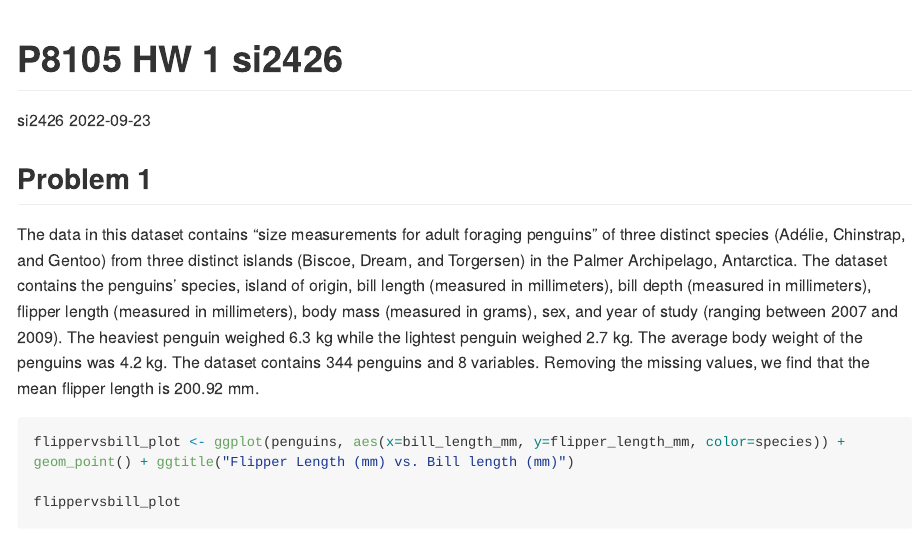
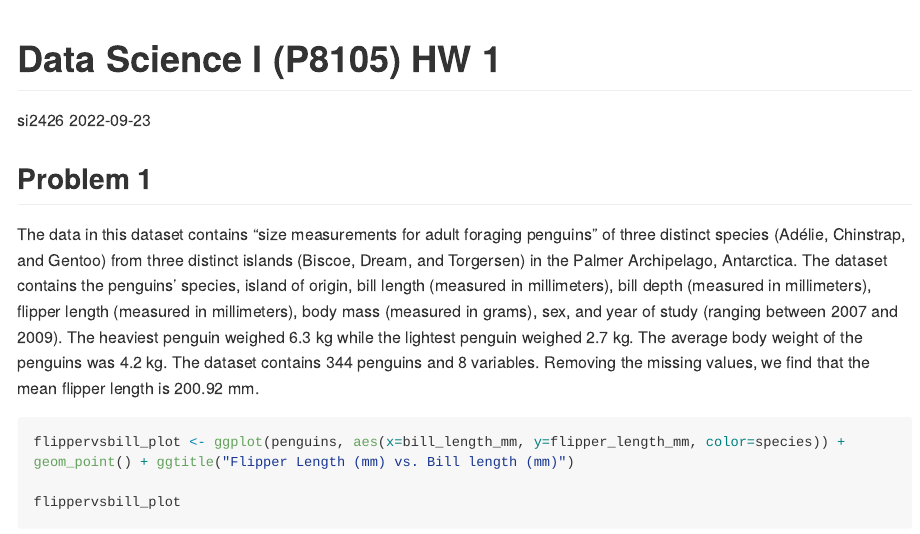
Before and after one commit to shodaiinose/p8105_hw1_si2426, an R Markdown document (p8105_hw1_si2426.Rmd): the page in a window 1100 px wide, from its top. Rendered offline with R 4.5, knitr and Pandoc, with nearby package versions; long lines of code are wrapped.

Commit message:
updated document title

```diff
--- a/p8105_hw1_si2426.Rmd
+++ b/p8105_hw1_si2426.Rmd
@@ -1,5 +1,5 @@
 ---
-title: "P8105 HW 1 si2426"
+title: "Data Science I (P8105) HW 1"
 output: github_document
 author: si2426
 date: "2022-09-23"
```
